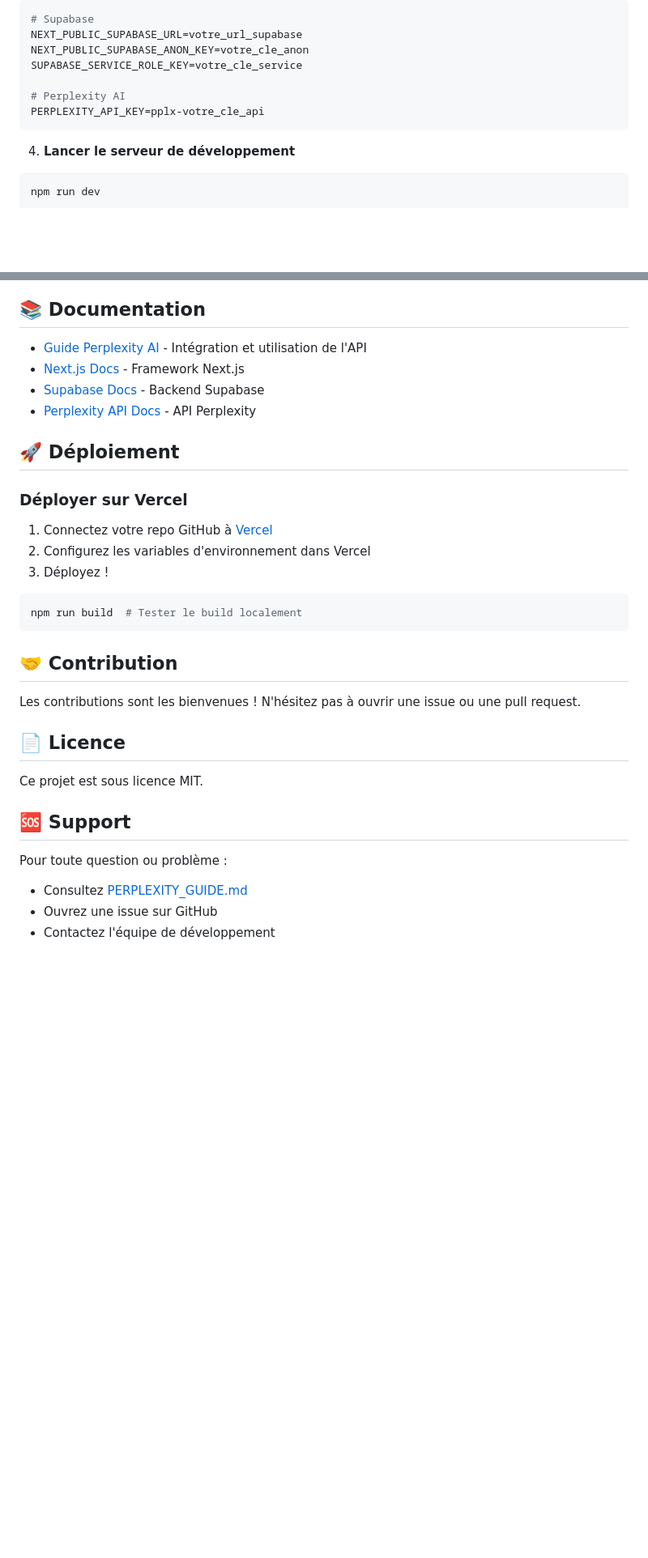
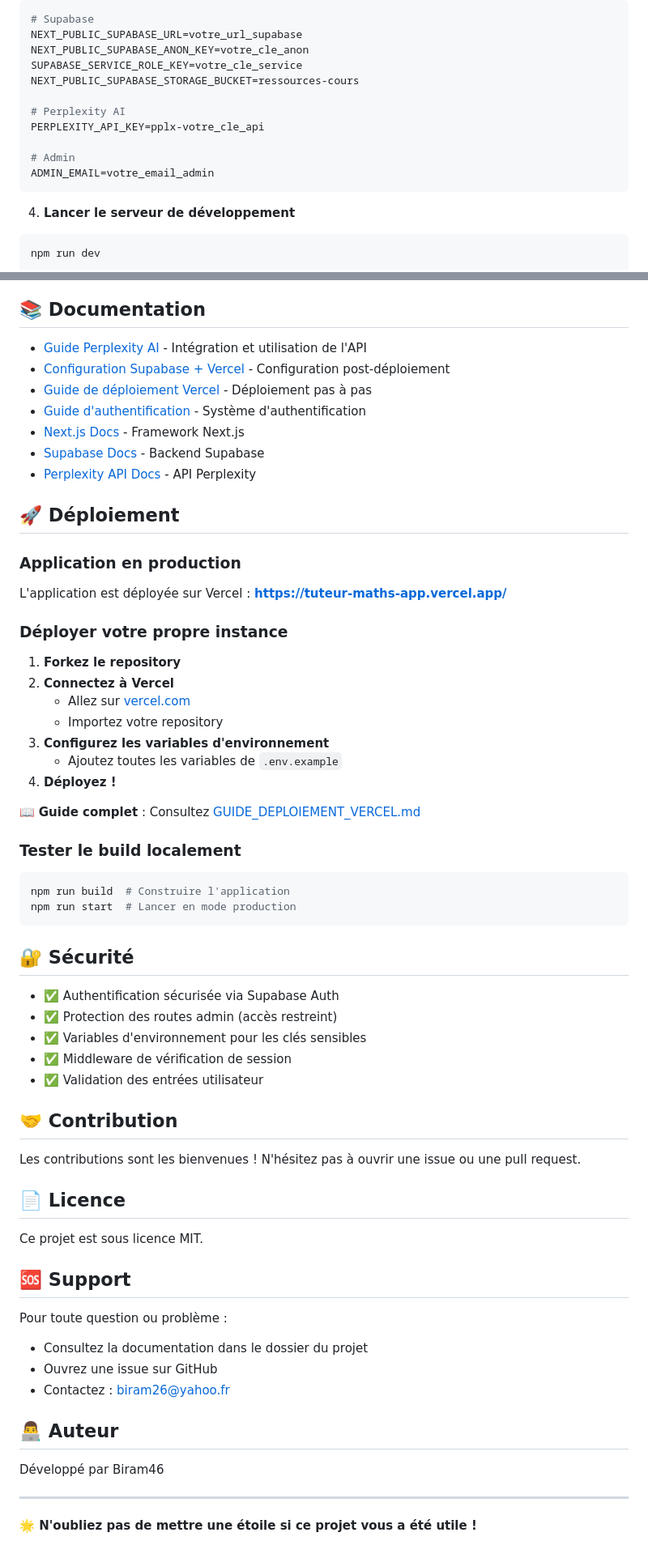
Before and after one commit to Biram46/tuteur-maths-app, a Markdown page: README.md, 2 parts joined by grey strips. Shown at 81% size. GitHub-like rendering; blank space fills up the shorter version.

````diff
--- a/README.md
+++ b/README.md
@@ -46,9 +49,13 @@ Puis éditez `.env.local` avec vos clés :
 NEXT_PUBLIC_SUPABASE_URL=votre_url_supabase
 NEXT_PUBLIC_SUPABASE_ANON_KEY=votre_cle_anon
 SUPABASE_SERVICE_ROLE_KEY=votre_cle_service
+NEXT_PUBLIC_SUPABASE_STORAGE_BUCKET=ressources-cours
 
 # Perplexity AI
 PERPLEXITY_API_KEY=pplx-votre_cle_api
+
+# Admin
+ADMIN_EMAIL=votre_email_admin
 ```
 
 4. **Lancer le serveur de développement**
@@ -132,21 +154,45 @@ const explanation = await explainConcept("Les dérivées", "Terminale");
 ## 📚 Documentation
 
 - [Guide Perplexity AI](./PERPLEXITY_GUIDE.md) - Intégration et utilisation de l'API
+- [Configuration Supabase + Vercel](./CONFIGURATION_SUPABASE_VERCEL.md) - Configuration post-déploiement
+- [Guide de déploiement Vercel](./GUIDE_DEPLOIEMENT_VERCEL.md) - Déploiement pas à pas
+- [Guide d'authentification](./AUTHENTIFICATION.md) - Système d'authentification
 - [Next.js Docs](https://nextjs.org/docs) - Framework Next.js
 - [Supabase Docs](https://supabase.com/docs) - Backend Supabase
 - [Perplexity API Docs](https://docs.perplexity.ai) - API Perplexity
 
 ## 🚀 Déploiement
 
-### Déployer sur Vercel
+### Application en production
 
-1. Connectez votre repo GitHub à [Vercel](https://vercel.com)
-2. Configurez les variables d'environnement dans Vercel
-3. Déployez !
+L'application est déployée sur Vercel : **https://tuteur-maths-app.vercel.app/**
+
+### Déployer votre propre instance
+
+1. **Forkez le repository**
+2. **Connectez à Vercel**
+   - Allez sur [vercel.com](https://vercel.com)
+   - Importez votre repository
+3. **Configurez les variables d'environnement**
+   - Ajoutez toutes les variables de `.env.example`
+4. **Déployez !**
+
+📖 **Guide complet** : Consultez [GUIDE_DEPLOIEMENT_VERCEL.md](./GUIDE_DEPLOIEMENT_VERCEL.md)
+
+### Tester le build localement
 
 ```bash
-npm run build  # Tester le build localement
+npm run build  # Construire l'application
+npm run start  # Lancer en mode production
 ```
+
+## 🔐 Sécurité
+
+- ✅ Authentification sécurisée via Supabase Auth
+- ✅ Protection des routes admin (accès restreint)
+- ✅ Variables d'environnement pour les clés sensibles
+- ✅ Middleware de vérification de session
+- ✅ Validation des entrées utilisateur
 
 ## 🤝 Contribution
 
@@ -159,6 +205,14 @@ Ce projet est sous licence MIT.
 ## 🆘 Support
 
 Pour toute question ou problème :
-- Consultez [PERPLEXITY_GUIDE.md](./PERPLEXITY_GUIDE.md)
+- Consultez la documentation dans le dossier du projet
 - Ouvrez une issue sur GitHub
-- Contactez l'équipe de développement
+- Contactez : biram26@yahoo.fr
+
+## 👨‍💻 Auteur
+
+Développé par Biram46
+
+---
+
+**🌟 N'oubliez pas de mettre une étoile si ce projet vous a été utile !**
````
Also changed, not shown: other parts of README.md (+45 -27 lines), CONFIGURATION_SUPABASE_VERCEL.md (added, +140 -0 lines).
